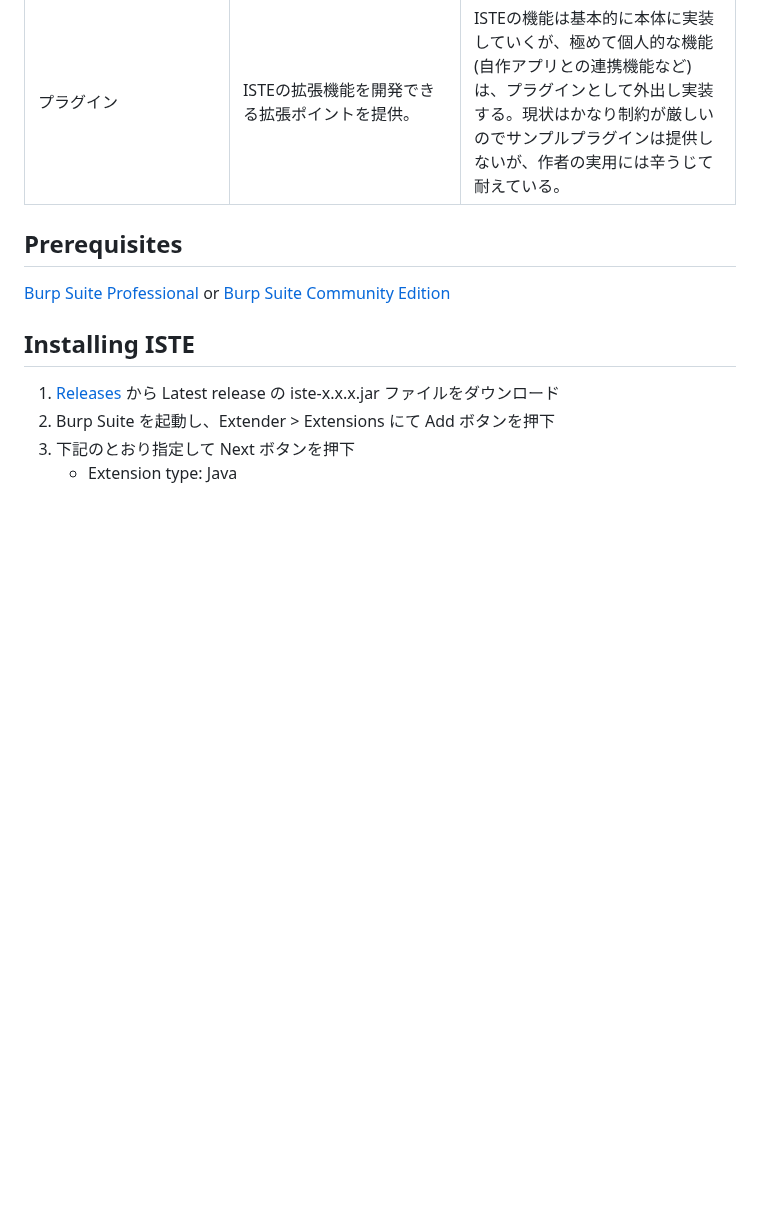
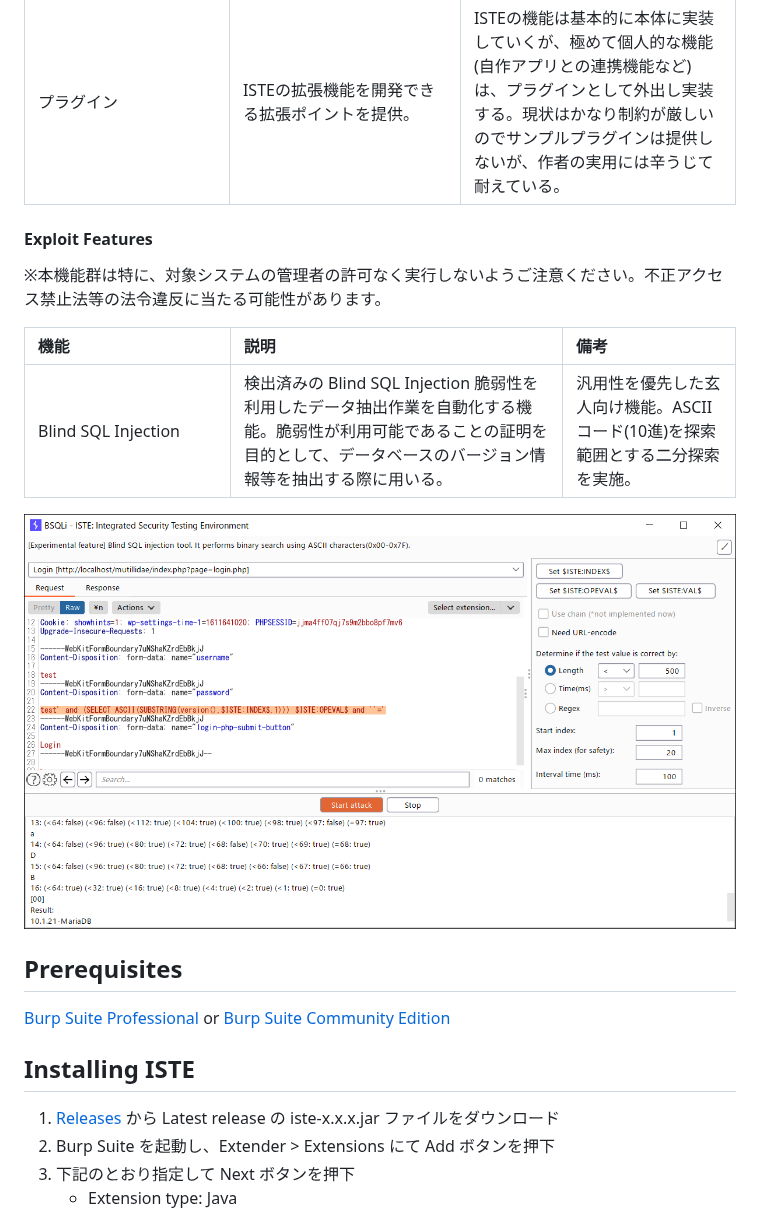
Before and after one commit to okuken/integrated-security-testing-environment, a Markdown page: README.md, the part around the change. Rendered like a GitHub page; pictures changed too: docs/images/bsqli.png (added); blank space fills up the shorter version.

```diff
--- a/README.md
+++ b/README.md
@@ -36,6 +36,16 @@ Webアプリケーションの脆弱性診断をトータルサポートする B
 | リクエストチェーン | URL一覧の各URLについて、リクエストチェーン（複数リクエストの連なりおよびパラメータ引継ぎを定義したもの）を定義し、リピート実行する機能。 | 現状は使い勝手が悪い（引継ぎ設定項目のプルダウン化、設定の半自動化、ステップ実行、等々やりたい改善多数）。 |
 | 診断メモのエクスポート | 簡易なMarkdown形式で診断メモをエクスポートする機能。 | 色々考慮できていないが、診断メモを他者に共有したい場合に最低限使える程度の機能ではある。また、診断メモの検索機能が未実装なので、エクスポート＆テキストエディタで検索等の使い方も。 |
 | プラグイン | ISTEの拡張機能を開発できる拡張ポイントを提供。 | ISTEの機能は基本的に本体に実装していくが、極めて個人的な機能(自作アプリとの連携機能など)は、プラグインとして外出し実装する。現状はかなり制約が厳しいのでサンプルプラグインは提供しないが、作者の実用には辛うじて耐えている。 |
+
+#### Exploit Features
+
+※本機能群は特に、対象システムの管理者の許可なく実行しないようご注意ください。不正アクセス禁止法等の法令違反に当たる可能性があります。
+
+| 機能　　　　　　　　　　 | 説明 | 備考 |
+| :-- | :-- | :-- |
+| Blind SQL Injection | 検出済みの Blind SQL Injection 脆弱性を利用したデータ抽出作業を自動化する機能。脆弱性が利用可能であることの証明を目的として、データベースのバージョン情報等を抽出する際に用いる。 | 汎用性を優先した玄人向け機能。ASCIIコード(10進)を探索範囲とする二分探索を実施。 |
+
+![ISTE > Tools > BSQLi](docs/images/bsqli.png)
 
 ## Prerequisites
 
```
Also changed, not shown: 5 other files.
